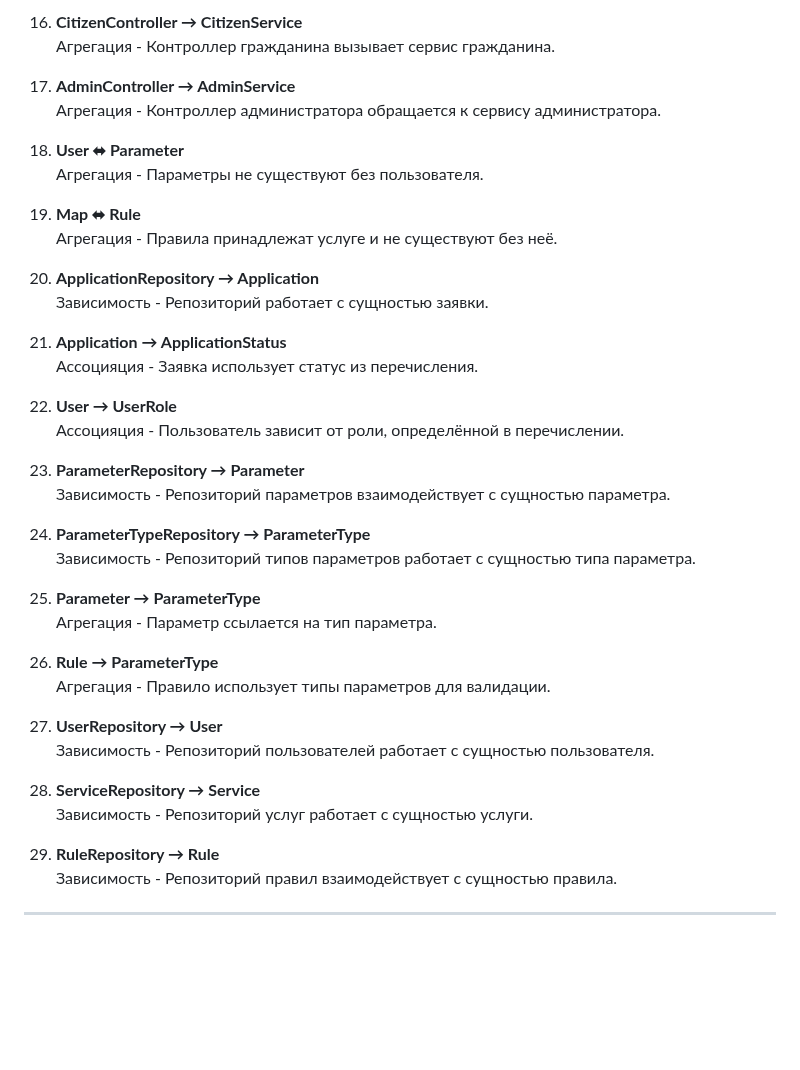
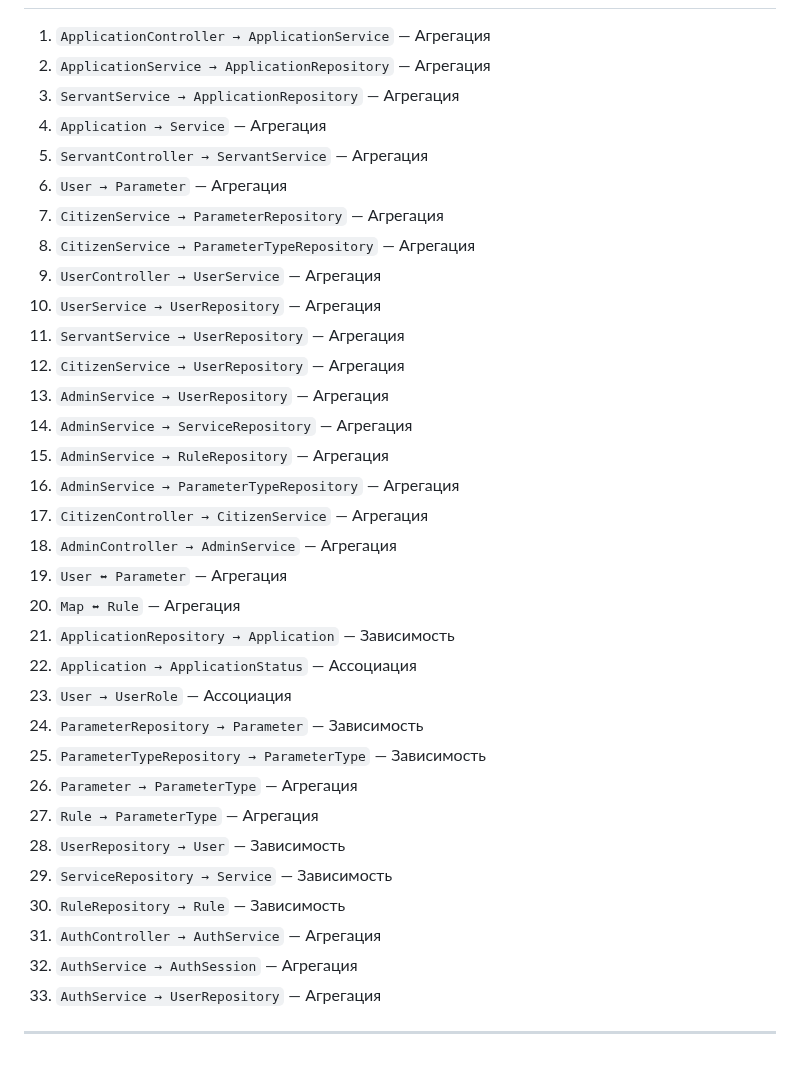
Before and after one commit to IliaKataev/KataevZvedenuk, a Markdown page: class diagram/class.md, the part around one of its changes. GitHub-like rendering; blank space fills up the shorter version.

Commit message:
аутентификация + тип параметра админ + по мелочи

```diff
--- a/class diagram/class.md
+++ b/class diagram/class.md
@@ -310,43 +260,35 @@
-17. **CitizenController → CitizenService**
-    Агрегация - Контроллер гражданина вызывает сервис гражданина.
-
-18. **AdminController → AdminService**
-    Агрегация - Контроллер администратора обращается к сервису администратора.
-
-19. **User ⬌ Parameter**
-    Агрегация - Параметры не существуют без пользователя.
-
-20. **Map ⬌ Rule**
-    Агрегация - Правила принадлежат услуге и не существуют без неё.
-
-21. **ApplicationRepository → Application**
-    Зависимость - Репозиторий работает с сущностью заявки.
-
-22. **Application → ApplicationStatus**
-    Ассоцияция - Заявка использует статус из перечисления.
-
-23. **User → UserRole**
-    Ассоцияция - Пользователь зависит от роли, определённой в перечислении.
-
-24. **ParameterRepository → Parameter**
-    Зависимость - Репозиторий параметров взаимодействует с сущностью параметра.
-
-25. **ParameterTypeRepository → ParameterType**
-    Зависимость - Репозиторий типов параметров работает с сущностью типа параметра.
-
-26. **Parameter → ParameterType**
-    Агрегация - Параметр ссылается на тип параметра.
-
-27. **Rule → ParameterType**
-    Агрегация - Правило использует типы параметров для валидации.
-
-28. **UserRepository → User**
-    Зависимость - Репозиторий пользователей работает с сущностью пользователя.
-
-29. **ServiceRepository → Service**
-    Зависимость - Репозиторий услуг работает с сущностью услуги.
-
-30. **RuleRepository → Rule**
-    Зависимость - Репозиторий правил взаимодействует с сущностью правила.
+1. `ApplicationController → ApplicationService` — Агрегация
+2. `ApplicationService → ApplicationRepository` — Агрегация
+3. `ServantService → ApplicationRepository` — Агрегация
+4. `Application → Service` — Агрегация
+5. `ServantController → ServantService` — Агрегация
+6. `User → Parameter` — Агрегация
+7. `CitizenService → ParameterRepository` — Агрегация
+8. `CitizenService → ParameterTypeRepository` — Агрегация
+9. `UserController → UserService` — Агрегация
+10. `UserService → UserRepository` — Агрегация
+11. `ServantService → UserRepository` — Агрегация
+12. `CitizenService → UserRepository` — Агрегация
+13. `AdminService → UserRepository` — Агрегация
+14. `AdminService → ServiceRepository` — Агрегация
+15. `AdminService → RuleRepository` — Агрегация
+16. `AdminService → ParameterTypeRepository` — Агрегация
+17. `CitizenController → CitizenService` — Агрегация
+18. `AdminController → AdminService` — Агрегация
+19. `User ⬌ Parameter` — Агрегация
+20. `Map ⬌ Rule` — Агрегация
+21. `ApplicationRepository → Application` — Зависимость
+22. `Application → ApplicationStatus` — Ассоциация
+23. `User → UserRole` — Ассоциация
+24. `ParameterRepository → Parameter` — Зависимость
+25. `ParameterTypeRepository → ParameterType` — Зависимость
+26. `Parameter → ParameterType` — Агрегация
+27. `Rule → ParameterType` — Агрегация
+28. `UserRepository → User` — Зависимость
+29. `ServiceRepository → Service` — Зависимость
+30. `RuleRepository → Rule` — Зависимость
+31. `AuthController → AuthService` — Агрегация
+32. `AuthService → AuthSession` — Агрегация
+33. `AuthService → UserRepository` — Агрегация
 
 ---
```
Also changed, not shown: other parts of class diagram/class.md (+117 -167 lines), class diagram/classdiagram9.png (added).
